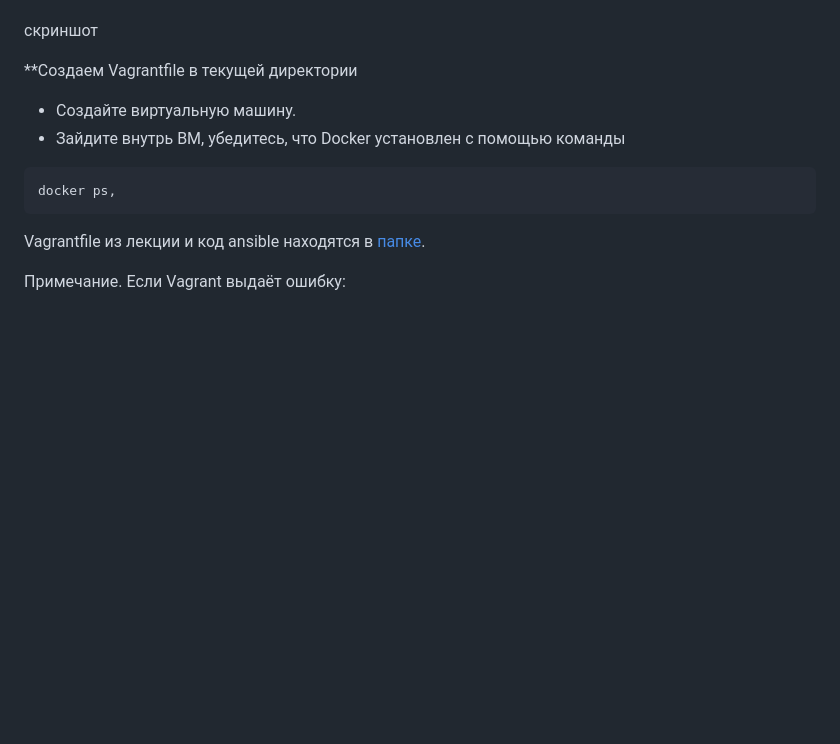
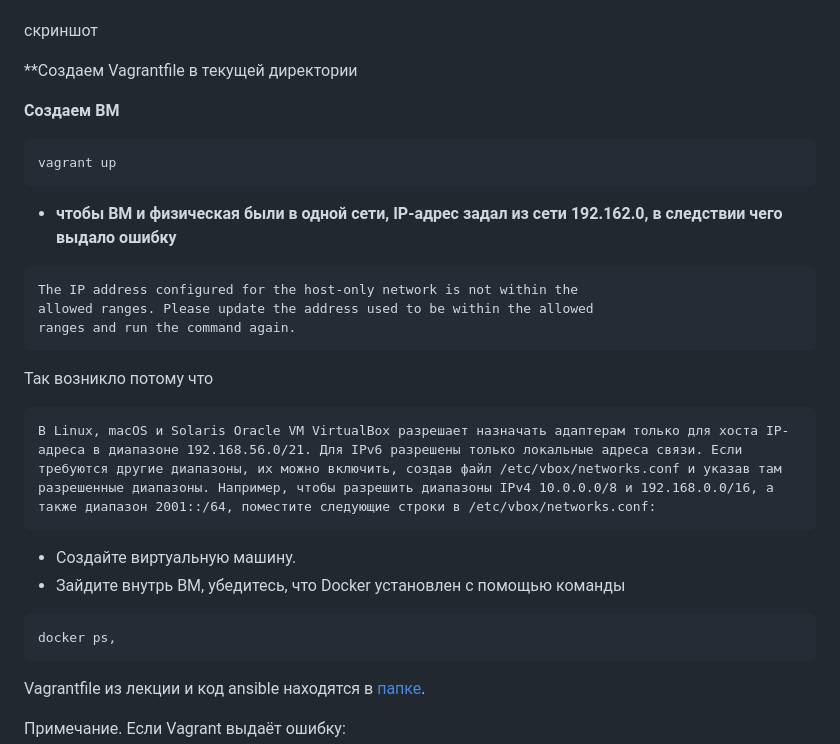
Before and after one commit to filipp761/Netology-DevOps, a Markdown page: 14-02.md, the part around the change. Rendered like a GitHub page; blank space fills up the shorter version.

````diff
--- a/14-02.md
+++ b/14-02.md
@@ -107,6 +107,20 @@ vagrant box list
 
 **Создаем Vagrantfile в текущей директории
 
+**Создаем ВМ**
+```
+vagrant up
+```
+* **чтобы ВМ и физическая были в одной сети, IP-адрес задал из сети 192.162.0, в следствии чего выдало ошибку**
+```
+The IP address configured for the host-only network is not within the
+allowed ranges. Please update the address used to be within the allowed
+ranges and run the command again.
+```
+Так возникло потому что
+```
+В Linux, macOS и Solaris Oracle VM VirtualBox разрешает назначать адаптерам только для хоста IP-адреса в диапазоне 192.168.56.0/21. Для IPv6 разрешены только локальные адреса связи. Если требуются другие диапазоны, их можно включить, создав файл /etc/vbox/networks.conf и указав там разрешенные диапазоны. Например, чтобы разрешить диапазоны IPv4 10.0.0.0/8 и 192.168.0.0/16, а также диапазон 2001::/64, поместите следующие строки в /etc/vbox/networks.conf:
+```
 
 - Создайте виртуальную машину.
 - Зайдите внутрь ВМ, убедитесь, что Docker установлен с помощью команды
````
